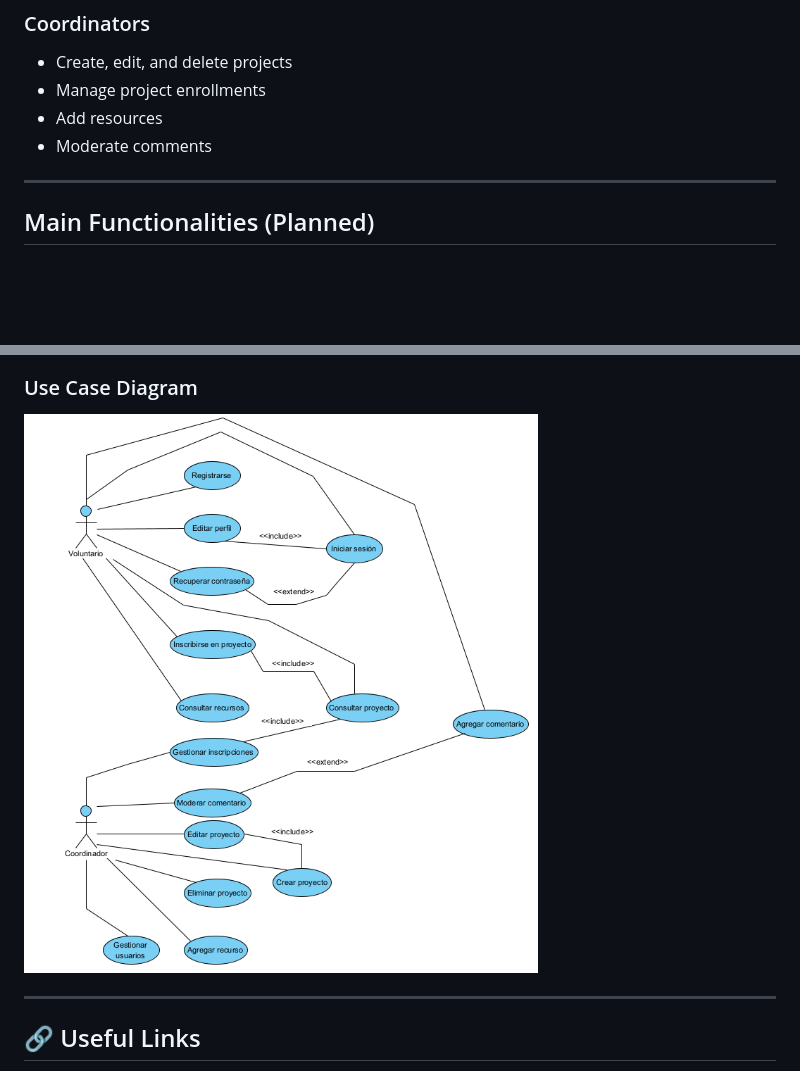
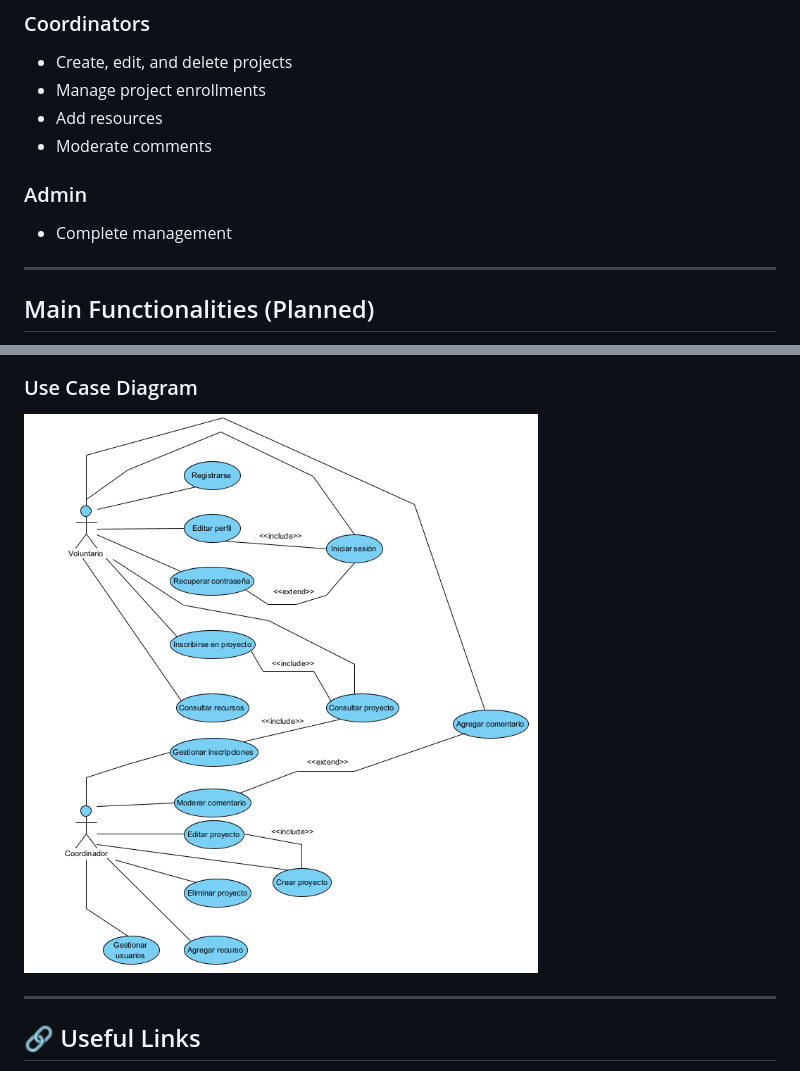
Before and after one commit to Jeremy-Pacheco/AWTC, a Markdown page: README.md, 2 parts joined by grey strips. Rendered like a GitHub page; blank space fills up the shorter version.

```diff
--- a/README.md
+++ b/README.md
@@ -23,6 +23,9 @@ Currently, the backend is functional with CRUD for projects, categories and revi
 - Manage project enrollments
 - Add resources
 - Moderate comments
+
+### Admin
+- Complete management
 
 ---
 
@@ -171,7 +179,7 @@ awtc/
 
 ### Use Case Diagram
 
-![](https://github.com/Jeremy-Pacheco/AWTC/blob/develop/readme-img/use-case-diagram.png)
+![](readme-img/use-case-diagram.png)
 
 ---
 
```
Also changed, not shown: other parts of README.md (+9 -4 lines).
